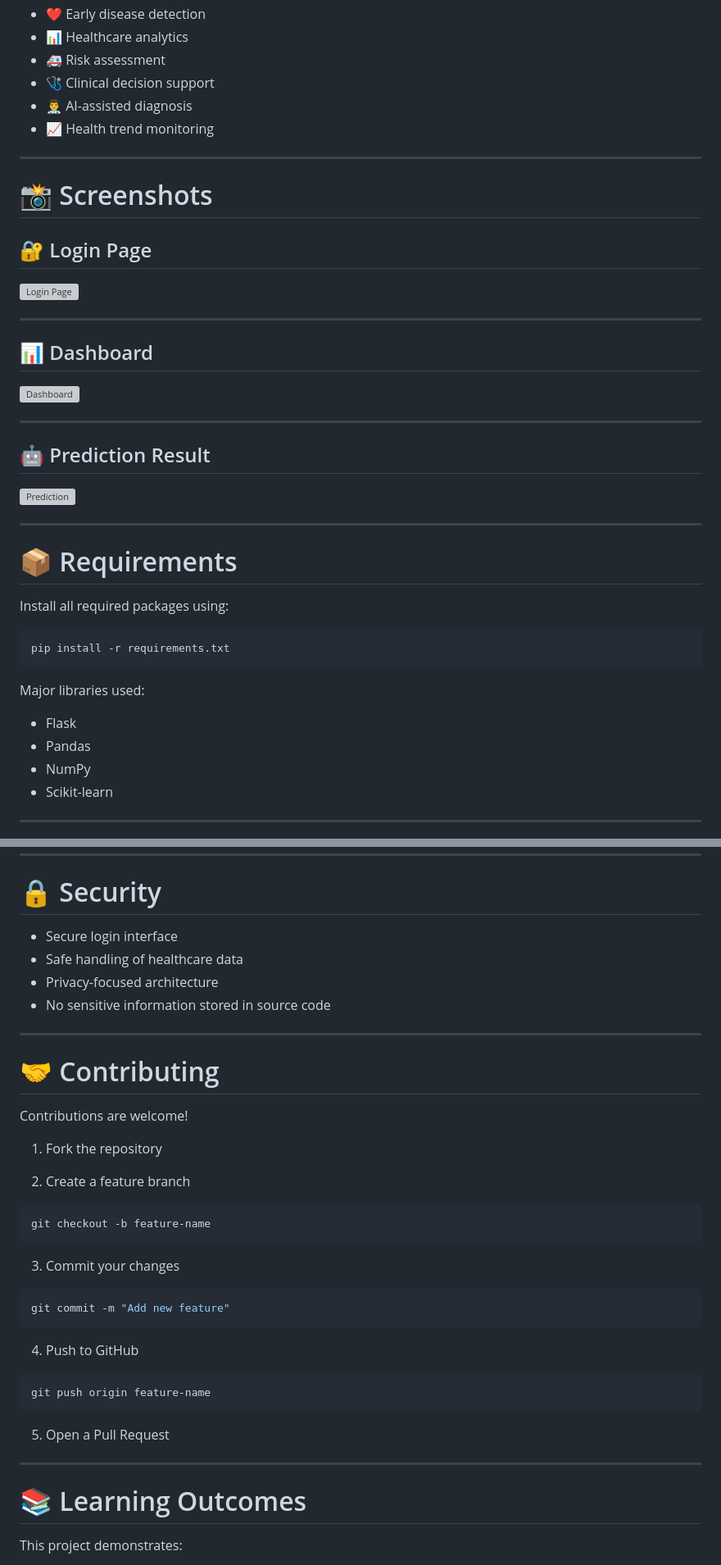
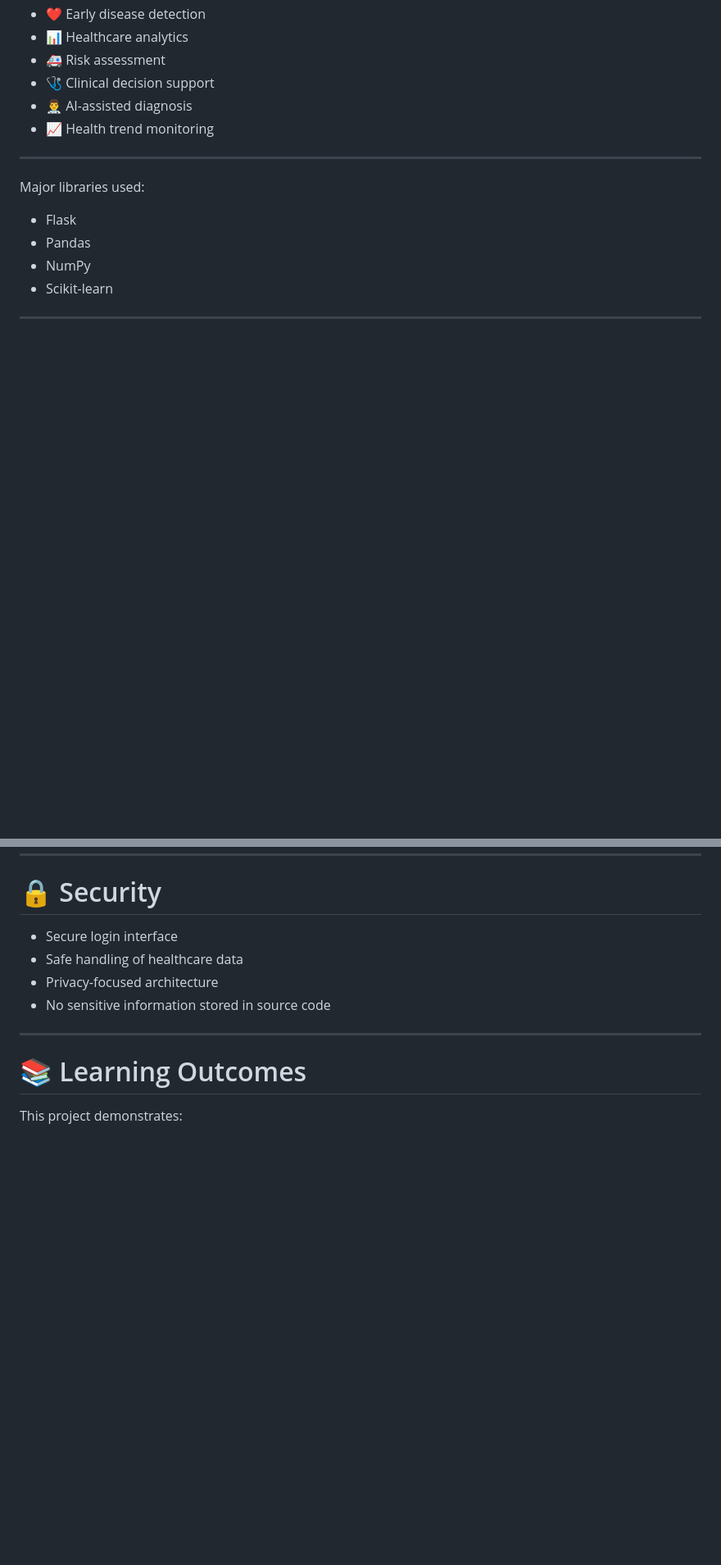
Before and after one commit to HarishBirla/AI-Healthcare-Anomaly-Detection-System, a Markdown page: README.md, 2 parts joined by grey strips. Shown at 82% size. Drawn GitHub-style; blank space fills up the shorter version; grey boxes are pictures that could not be loaded.

````diff
--- a/README.md
+++ b/README.md
@@ -203,33 +151,7 @@ Display Result
 
 ---
 
-# 📸 Screenshots
 
-## 🔐 Login Page
-
-![Login Page](screenshots/login.png)
-
----
-
-## 📊 Dashboard
-
-![Dashboard](screenshots/dashboard.png)
-
----
-
-## 🤖 Prediction Result
-
-![Prediction](screenshots/prediction.png)
-
----
-
-# 📦 Requirements
-
-Install all required packages using:
-
-```bash
-pip install -r requirements.txt
-```
 
 Major libraries used:
 
@@ -288,33 +210,6 @@ Major libraries used:
 
 ---
 
-# 🤝 Contributing
-
-Contributions are welcome!
-
-1. Fork the repository
-
-2. Create a feature branch
-
-```bash
-git checkout -b feature-name
-```
-
-3. Commit your changes
-
-```bash
-git commit -m "Add new feature"
-```
-
-4. Push to GitHub
-
-```bash
-git push origin feature-name
-```
-
-5. Open a Pull Request
-
----
 
 # 📚 Learning Outcomes
 
````
Also changed, not shown: other parts of README.md (+0 -52 lines).
